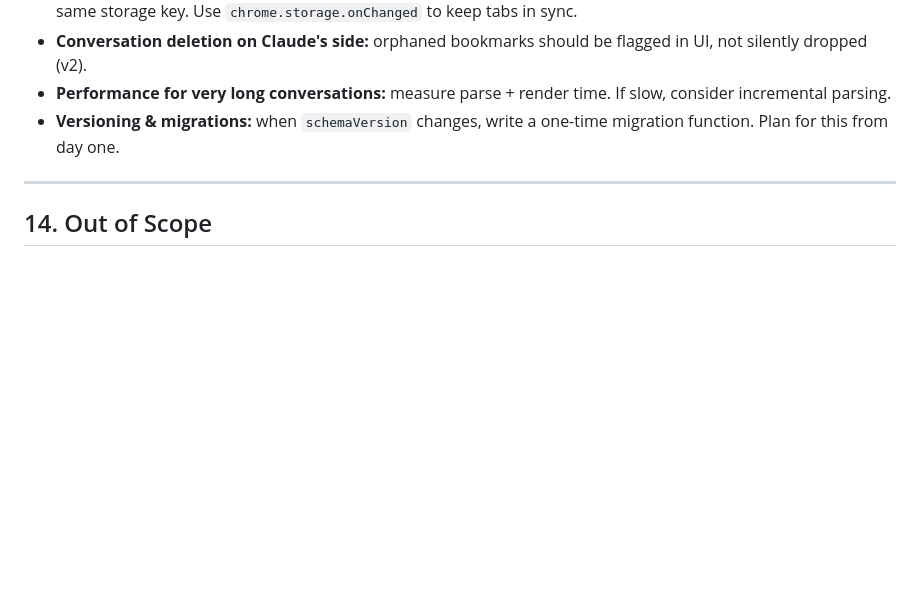
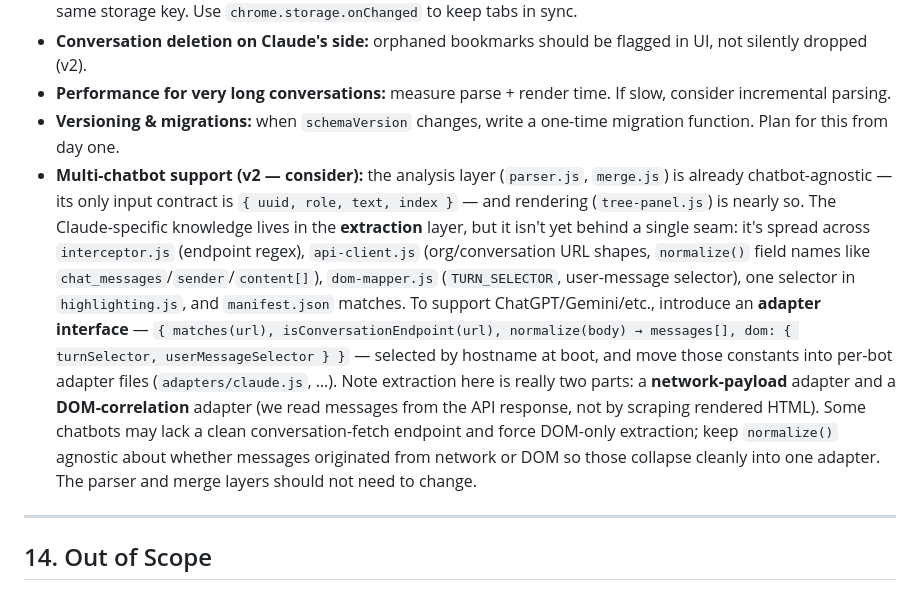
Before and after one commit to sfmig/claude-conversation-tree, a Markdown page: PLAN.md, the part around the change. Drawn GitHub-style; blank space fills up the shorter version.

Commit message:
Add comment about multichatbot support

```diff
--- a/PLAN.md
+++ b/PLAN.md
@@ -415,6 +415,7 @@ Long conversations may virtualize messages (only render what's near the viewport
 - **Conversation deletion on Claude's side:** orphaned bookmarks should be flagged in UI, not silently dropped (v2).
 - **Performance for very long conversations:** measure parse + render time. If slow, consider incremental parsing.
 - **Versioning & migrations:** when `schemaVersion` changes, write a one-time migration function. Plan for this from day one.
+- **Multi-chatbot support (v2 — consider):** the analysis layer (`parser.js`, `merge.js`) is already chatbot-agnostic — its only input contract is `{ uuid, role, text, index }` — and rendering (`tree-panel.js`) is nearly so. The Claude-specific knowledge lives in the **extraction** layer, but it isn't yet behind a single seam: it's spread across `interceptor.js` (endpoint regex), `api-client.js` (org/conversation URL shapes, `normalize()` field names like `chat_messages`/`sender`/`content[]`), `dom-mapper.js` (`TURN_SELECTOR`, user-message selector), one selector in `highlighting.js`, and `manifest.json` matches. To support ChatGPT/Gemini/etc., introduce an **adapter interface** — `{ matches(url), isConversationEndpoint(url), normalize(body) → messages[], dom: { turnSelector, userMessageSelector } }` — selected by hostname at boot, and move those constants into per-bot adapter files (`adapters/claude.js`, …). Note extraction here is really two parts: a **network-payload** adapter and a **DOM-correlation** adapter (we read messages from the API response, not by scraping rendered HTML). Some chatbots may lack a clean conversation-fetch endpoint and force DOM-only extraction; keep `normalize()` agnostic about whether messages originated from network or DOM so those collapse cleanly into one adapter. The parser and merge layers should not need to change.
 
 ---
 
```
